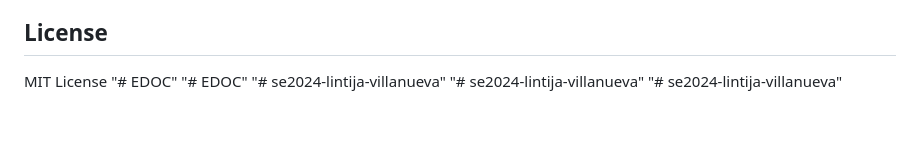
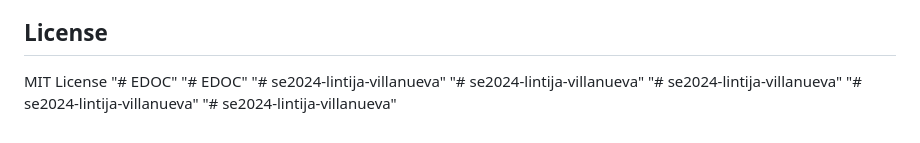
Before and after one commit to Exhooo14/EDOC, a Markdown page: README.md, the part around the change. Rendered like a GitHub page.

```diff
--- a/README.md
+++ b/README.md
@@ -284,3 +284,5 @@ MIT License
 "# se2024-lintija-villanueva"
 "# se2024-lintija-villanueva"
 "# se2024-lintija-villanueva"
+"# se2024-lintija-villanueva"
+"# se2024-lintija-villanueva"
```
